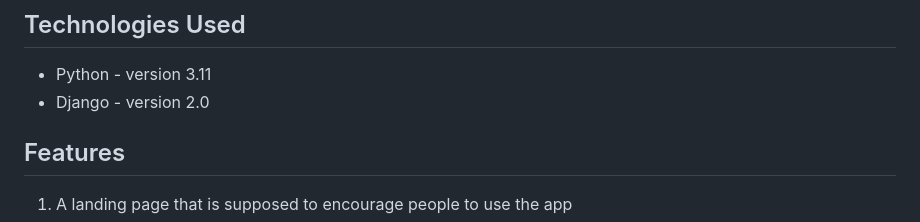
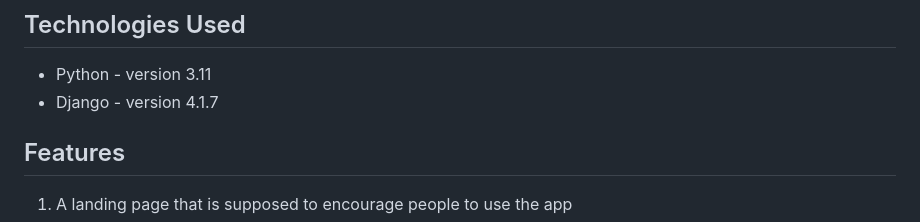
Before and after one commit to m-n-zuk/oddam_w_dobre_rece, a Markdown page: README.md, the part around the change. Drawn GitHub-style.

```diff
--- a/README.md
+++ b/README.md
@@ -27,7 +27,7 @@
 
 ## Technologies Used
 - Python - version 3.11
-- Django - version 2.0
+- Django - version 4.1.7
 
 
 ## Features
```
